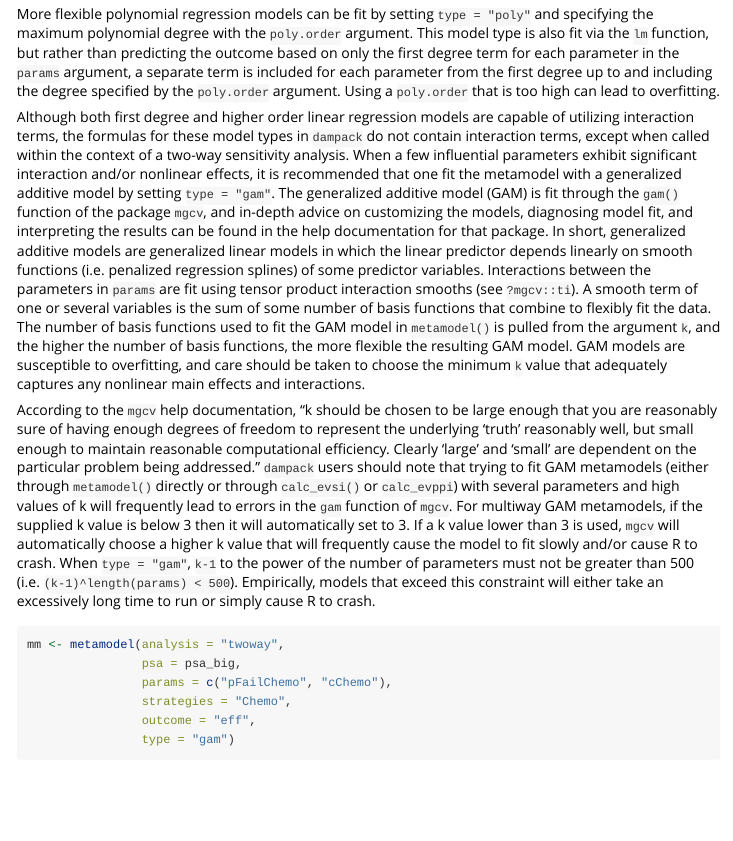
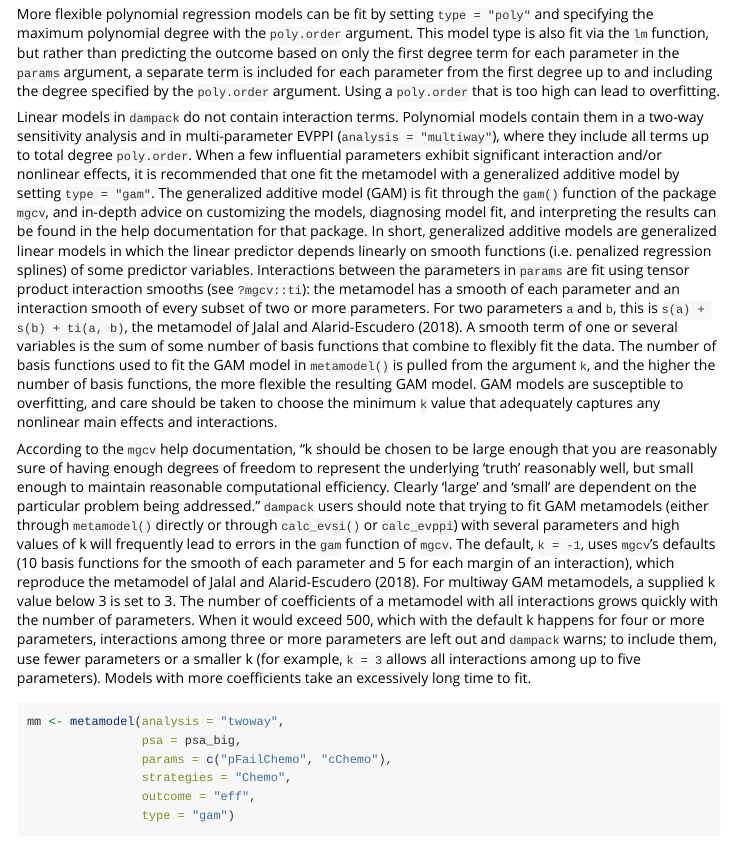
Before and after one commit to DARTH-git/dampack, an R Markdown document (vignettes/voi.Rmd): the page in a window 1100 px wide, from 4950 px down. Rendered offline with R 4.5, knitr and Pandoc, with nearby package versions; some code elsewhere in the file could not run offline.

Commit message:
Describe the multi-parameter metamodels in the VOI vignette
The metamodeling appendix said polynomial metamodels have no interactions
and gave the old (k-1)^n_params < 500 rule.

````diff
--- a/vignettes/voi.Rmd
+++ b/vignettes/voi.Rmd
@@ -126,9 +126,9 @@ The simplest type of metamodel that can be fit is an ordinary linear regression
 
 More flexible polynomial regression models can be fit by setting `type = "poly"` and specifying the maximum polynomial degree with the `poly.order` argument. This model type is also fit via the `lm` function, but rather than predicting the outcome based on only the first degree term for each parameter in the `params` argument, a separate term is included for each parameter from the first degree up to and including the degree specified by the `poly.order` argument. Using a `poly.order` that is too high can lead to overfitting.
 
-Although both first degree and higher order linear regression models are capable of utilizing interaction terms, the formulas for these model types in `dampack` do not contain interaction terms, except when called within the context of a two-way sensitivity analysis. When a few influential parameters exhibit significant interaction and/or nonlinear effects, it is recommended that one fit the metamodel with a generalized additive model by setting `type = "gam"`. The generalized additive model (GAM) is fit through the `gam()` function of the package `mgcv`, and in-depth advice on customizing the models, diagnosing model fit, and interpreting the results can be found in the help documentation for that package. In short, generalized additive models are generalized linear models in which the linear predictor depends linearly on smooth functions (i.e. penalized regression splines) of some predictor variables. Interactions between the parameters in `params` are fit using tensor product interaction smooths (see `?mgcv::ti`). A smooth term of one or several variables is the sum of some number of basis functions that combine to flexibly fit the data. The number of basis functions used to fit the GAM model in `metamodel()` is pulled from the argument `k`, and the higher the number of basis functions, the more flexible the resulting GAM model. GAM models are susceptible to overfitting, and care should be taken to choose the minimum `k` value that adequately captures any nonlinear main effects and interactions.
+Linear models in `dampack` do not contain interaction terms. Polynomial models contain them in a two-way sensitivity analysis and in multi-parameter EVPPI (`analysis = "multiway"`), where they include all terms up to total degree `poly.order`. When a few influential parameters exhibit significant interaction and/or nonlinear effects, it is recommended that one fit the metamodel with a generalized additive model by setting `type = "gam"`. The generalized additive model (GAM) is fit through the `gam()` function of the package `mgcv`, and in-depth advice on customizing the models, diagnosing model fit, and interpreting the results can be found in the help documentation for that package. In short, generalized additive models are generalized linear models in which the linear predictor depends linearly on smooth functions (i.e. penalized regression splines) of some predictor variables. Interactions between the parameters in `params` are fit using tensor product interaction smooths (see `?mgcv::ti`): the metamodel has a smooth of each parameter and an interaction smooth of every subset of two or more parameters. For two parameters `a` and `b`, this is `s(a) + s(b) + ti(a, b)`, the metamodel of Jalal and Alarid-Escudero (2018). A smooth term of one or several variables is the sum of some number of basis functions that combine to flexibly fit the data. The number of basis functions used to fit the GAM model in `metamodel()` is pulled from the argument `k`, and the higher the number of basis functions, the more flexible the resulting GAM model. GAM models are susceptible to overfitting, and care should be taken to choose the minimum `k` value that adequately captures any nonlinear main effects and interactions.
 
-According to the `mgcv` help documentation, "k should be chosen to be large enough that you are reasonably sure of having enough degrees of freedom to represent the underlying ‘truth’ reasonably well, but small enough to maintain reasonable computational efficiency. Clearly ‘large’ and ‘small’ are dependent on the particular problem being addressed." `dampack` users should note that trying to fit GAM metamodels (either through `metamodel()` directly or through `calc_evsi()` or `calc_evppi`) with several parameters and high values of k will frequently lead to errors in the `gam` function of `mgcv`. For multiway GAM metamodels, if the supplied k value is below 3 then it will automatically set to 3. If a k value lower than 3 is used, `mgcv` will automatically choose a higher k value that will frequently cause the model to fit slowly and/or cause R to crash. When `type = "gam"`, `k-1` to the power of the number of parameters must not be greater than 500 (i.e. `(k-1)^length(params) < 500`). Empirically, models that exceed this constraint will either take an excessively long time to run or simply cause R to crash.
+According to the `mgcv` help documentation, "k should be chosen to be large enough that you are reasonably sure of having enough degrees of freedom to represent the underlying ‘truth’ reasonably well, but small enough to maintain reasonable computational efficiency. Clearly ‘large’ and ‘small’ are dependent on the particular problem being addressed." `dampack` users should note that trying to fit GAM metamodels (either through `metamodel()` directly or through `calc_evsi()` or `calc_evppi`) with several parameters and high values of k will frequently lead to errors in the `gam` function of `mgcv`. The default, `k = -1`, uses `mgcv`'s defaults (10 basis functions for the smooth of each parameter and 5 for each margin of an interaction), which reproduce the metamodel of Jalal and Alarid-Escudero (2018). For multiway GAM metamodels, a supplied k value below 3 is set to 3. The number of coefficients of a metamodel with all interactions grows quickly with the number of parameters. When it would exceed 500, which with the default k happens for four or more parameters, interactions among three or more parameters are left out and `dampack` warns; to include them, use fewer parameters or a smaller k (for example, `k = 3` allows all interactions among up to five parameters). Models with more coefficients take an excessively long time to fit.
 
 ```{r}
 mm <- metamodel(analysis = "twoway",
````
